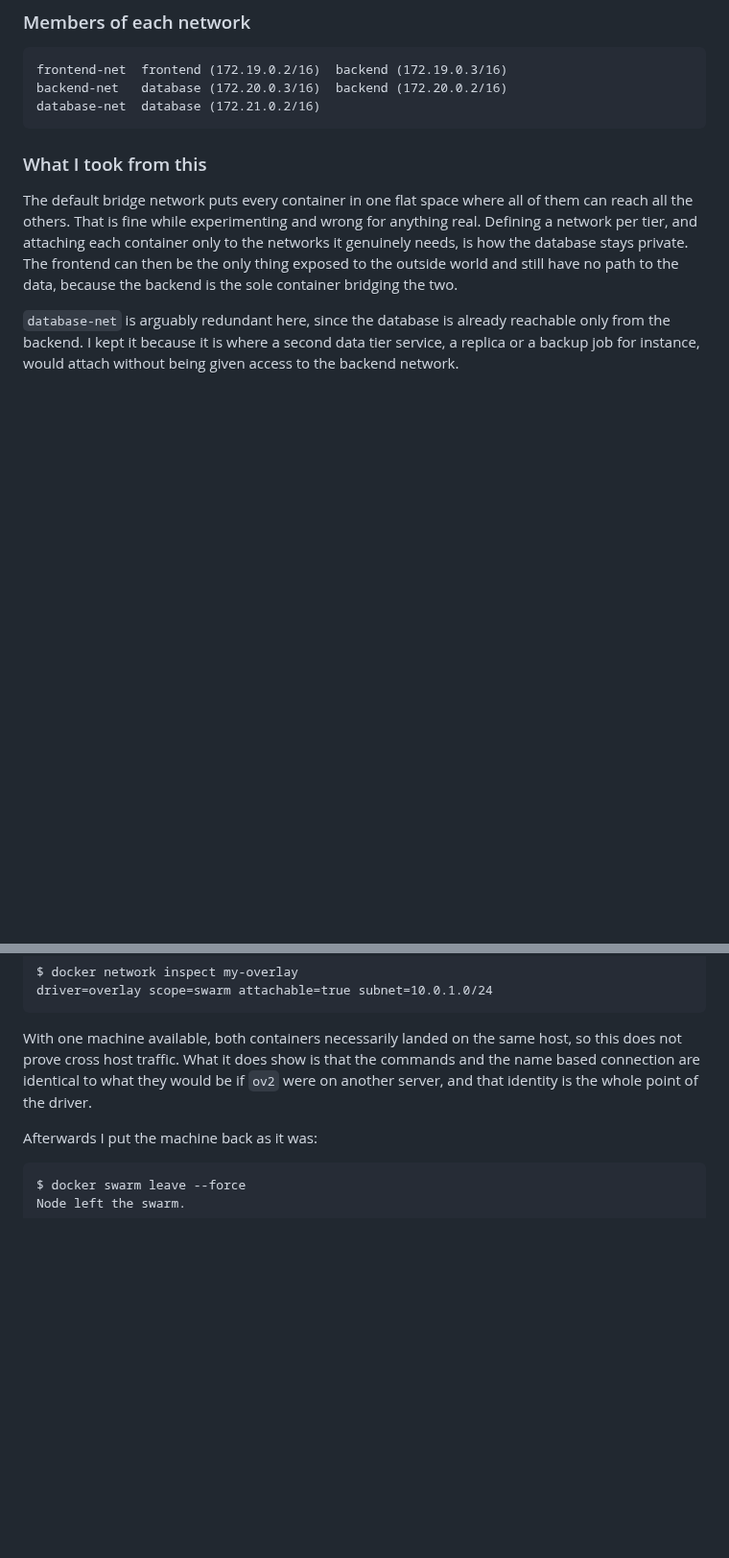
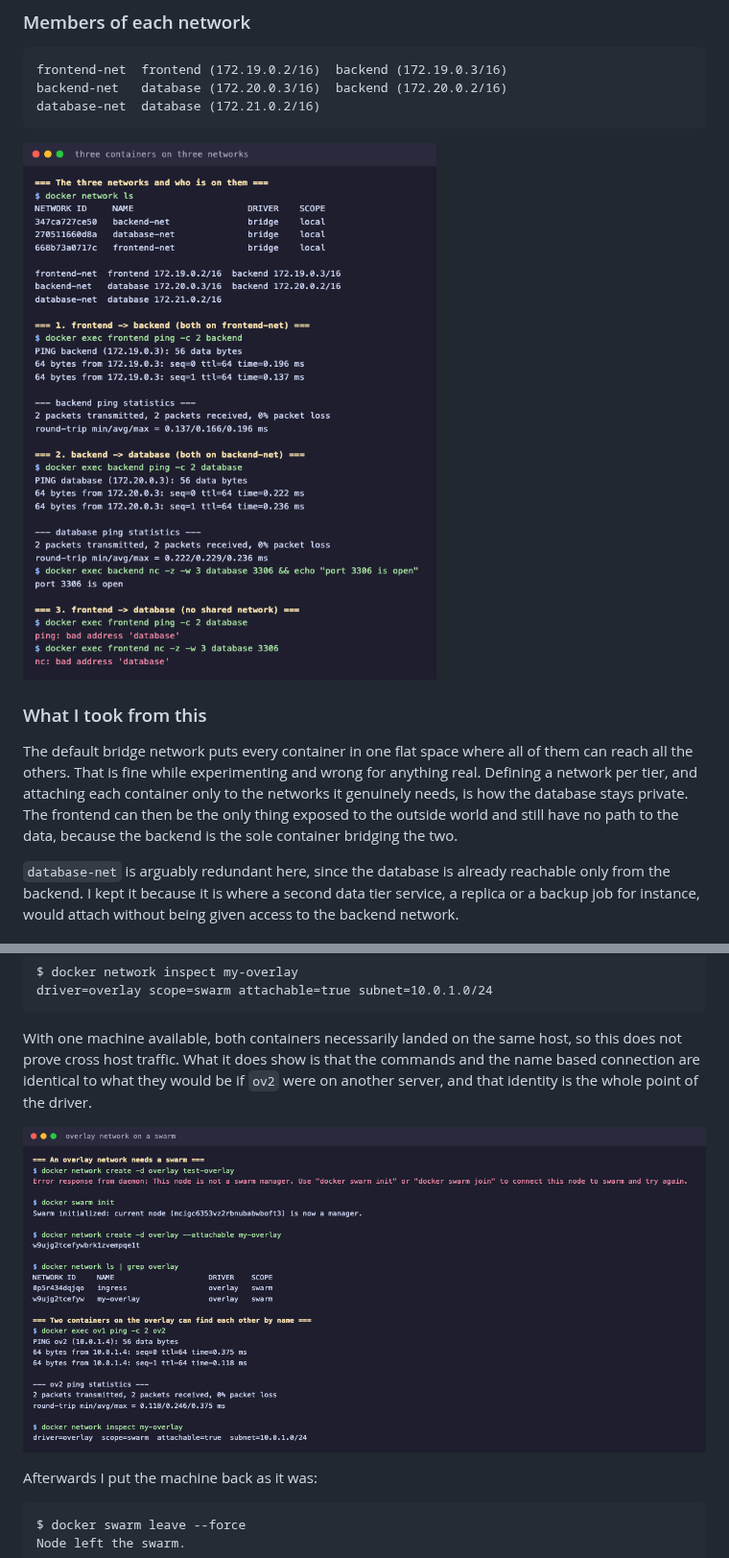
Before and after one commit to mahirabidi12/Devops-Assignment, a Markdown page: task-7-docker-networking-volume/docker-networking-volume-homework.md, 2 parts joined by grey strips. Shown at 96% size. Drawn GitHub-style; pictures changed too: task-7-docker-networking-volume/screenshots/container-networking.png (added), task-7-docker-networking-volume/screenshots/overlay-network.png (added); blank space fills up the shorter version.

Commit message:
Task 7: add container networking and overlay screenshots

```diff
--- a/task-7-docker-networking-volume/docker-networking-volume-homework.md
+++ b/task-7-docker-networking-volume/docker-networking-volume-homework.md
@@ -108,6 +108,8 @@ isolation happens before any connection is attempted.
     frontend-net  frontend (172.19.0.2/16)  backend (172.19.0.3/16)
     backend-net   database (172.20.0.3/16)  backend (172.20.0.2/16)
     database-net  database (172.21.0.2/16)
+
+![Three containers on three networks](screenshots/container-networking.png)
 
 ### What I took from this
 
@@ -340,6 +342,8 @@ does not prove cross host traffic. What it does show is that the commands and th
 based connection are identical to what they would be if `ov2` were on another server, and
 that identity is the whole point of the driver.
 
+![Overlay network on a single node swarm](screenshots/overlay-network.png)
+
 Afterwards I put the machine back as it was:
 
     $ docker swarm leave --force
```
